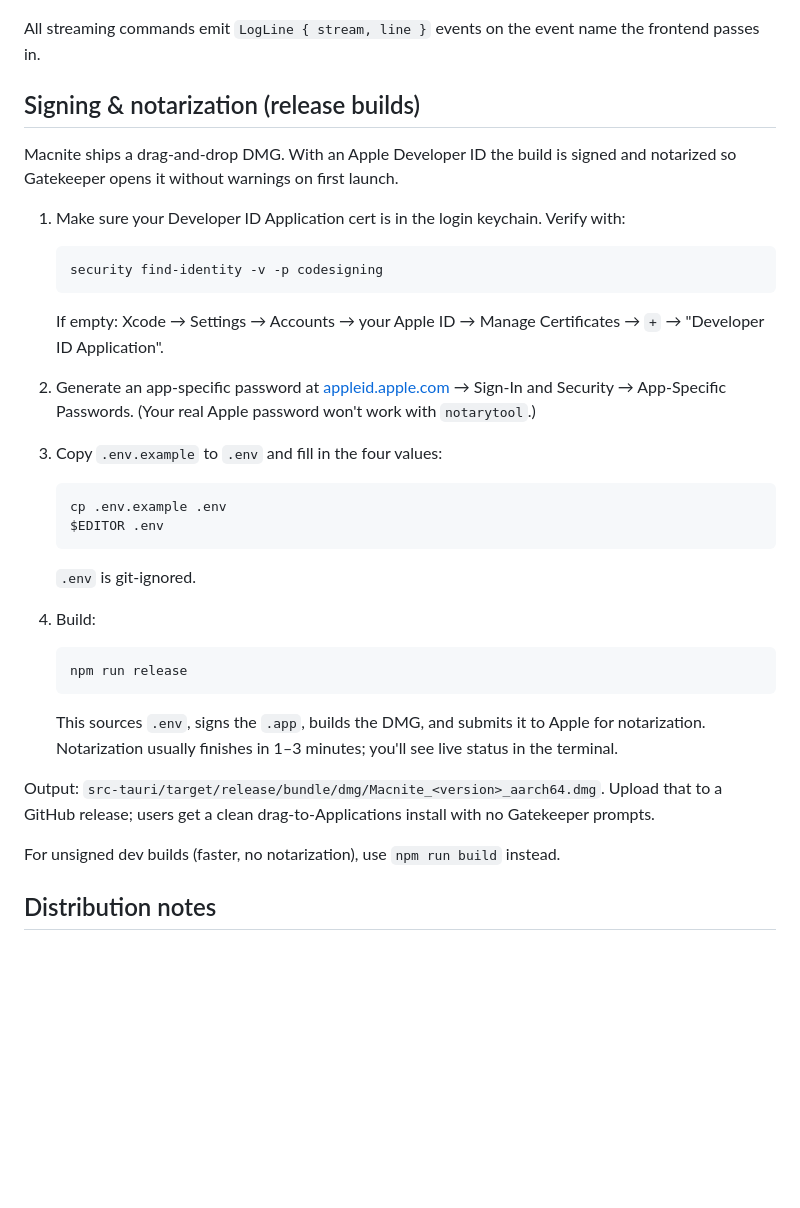
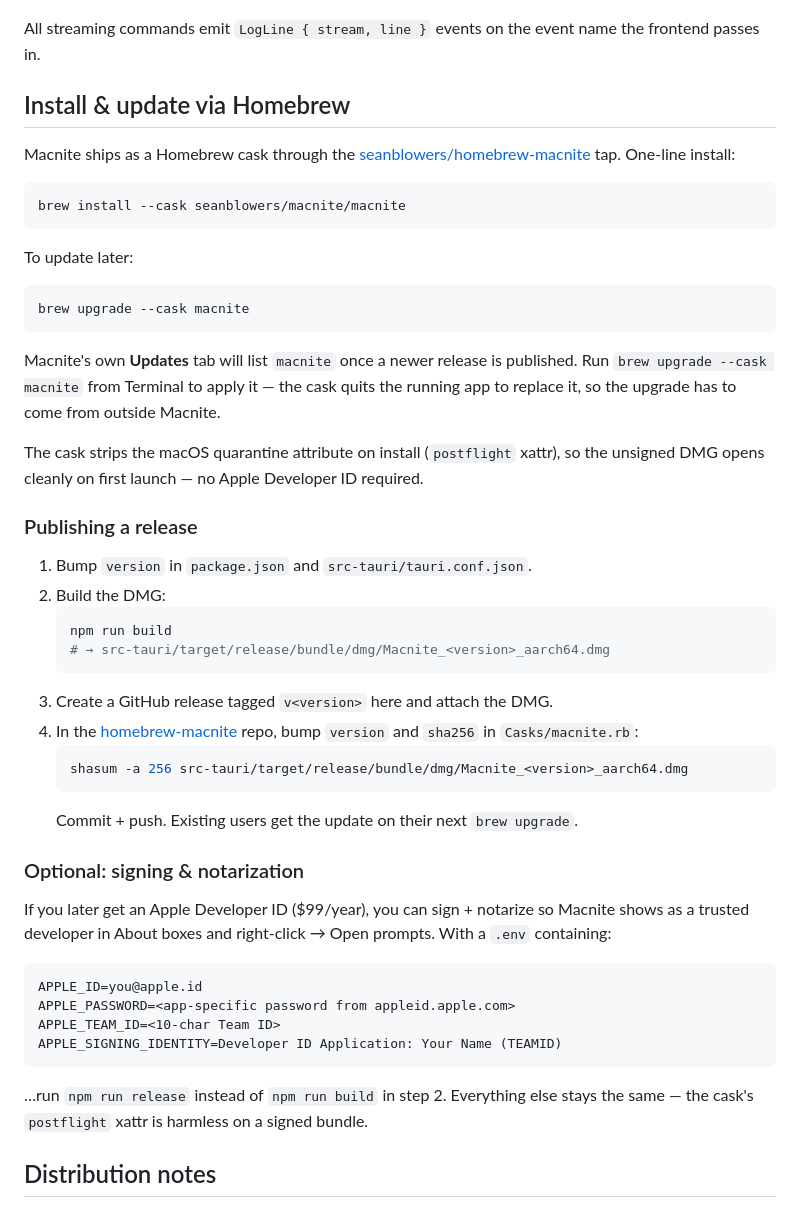
Before and after one commit to seanblowers/MacniteDesktop, a Markdown page: README.md, the part around the change. Drawn GitHub-style; blank space fills up the shorter version.

Commit message:
Document Homebrew tap install (seanblowers/homebrew-macnite)

````diff
--- a/README.md
+++ b/README.md
@@ -85,34 +85,51 @@ Defined in `src-tauri/src/lib.rs`:
 
 All streaming commands emit `LogLine { stream, line }` events on the event name the frontend passes in.
 
-## Signing & notarization (release builds)
+## Install & update via Homebrew
 
-Macnite ships a drag-and-drop DMG. With an Apple Developer ID the build is signed and notarized so Gatekeeper opens it without warnings on first launch.
+Macnite ships as a Homebrew cask through the [seanblowers/homebrew-macnite](https://github.com/seanblowers/homebrew-macnite) tap. One-line install:
 
-1. Make sure your Developer ID Application cert is in the login keychain. Verify with:
+```sh
+brew install --cask seanblowers/macnite/macnite
+```
+
+To update later:
+
+```sh
+brew upgrade --cask macnite
+```
+
+Macnite's own **Updates** tab will list `macnite` once a newer release is published. Run `brew upgrade --cask macnite` from Terminal to apply it — the cask quits the running app to replace it, so the upgrade has to come from outside Macnite.
+
+The cask strips the macOS quarantine attribute on install (`postflight` xattr), so the unsigned DMG opens cleanly on first launch — no Apple Developer ID required.
+
+### Publishing a release
+
+1. Bump `version` in `package.json` and `src-tauri/tauri.conf.json`.
+2. Build the DMG:
    ```sh
-   security find-identity -v -p codesigning
+   npm run build
+   # → src-tauri/target/release/bundle/dmg/Macnite_<version>_aarch64.dmg
    ```
-   If empty: Xcode → Settings → Accounts → your Apple ID → Manage Certificates → `+` → "Developer ID Application".
+3. Create a GitHub release tagged `v<version>` here and attach the DMG.
+4. In the [homebrew-macnite](https://github.com/seanblowers/homebrew-macnite) repo, bump `version` and `sha256` in `Casks/macnite.rb`:
+   ```sh
+   shasum -a 256 src-tauri/target/release/bundle/dmg/Macnite_<version>_aarch64.dmg
+   ```
+   Commit + push. Existing users get the update on their next `brew upgrade`.
 
-2. Generate an app-specific password at [appleid.apple.com](https://appleid.apple.com) → Sign-In and Security → App-Specific Passwords. (Your real Apple password won't work with `notarytool`.)
+### Optional: signing & notarization
 
-3. Copy `.env.example` to `.env` and fill in the four values:
-   ```sh
-   cp .env.example .env
-   $EDITOR .env
-   ```
-   `.env` is git-ignored.
+If you later get an Apple Developer ID ($99/year), you can sign + notarize so Macnite shows as a trusted developer in About boxes and right-click → Open prompts. With a `.env` containing:
 
-4. Build:
-   ```sh
-   npm run release
-   ```
-   This sources `.env`, signs the `.app`, builds the DMG, and submits it to Apple for notarization. Notarization usually finishes in 1–3 minutes; you'll see live status in the terminal.
+```
+APPLE_ID=you@apple.id
+APPLE_PASSWORD=<app-specific password from appleid.apple.com>
+APPLE_TEAM_ID=<10-char Team ID>
+APPLE_SIGNING_IDENTITY=Developer ID Application: Your Name (TEAMID)
+```
 
-Output: `src-tauri/target/release/bundle/dmg/Macnite_<version>_aarch64.dmg`. Upload that to a GitHub release; users get a clean drag-to-Applications install with no Gatekeeper prompts.
-
-For unsigned dev builds (faster, no notarization), use `npm run build` instead.
+…run `npm run release` instead of `npm run build` in step 2. Everything else stays the same — the cask's `postflight` xattr is harmless on a signed bundle.
 
 ## Distribution notes
 
````
